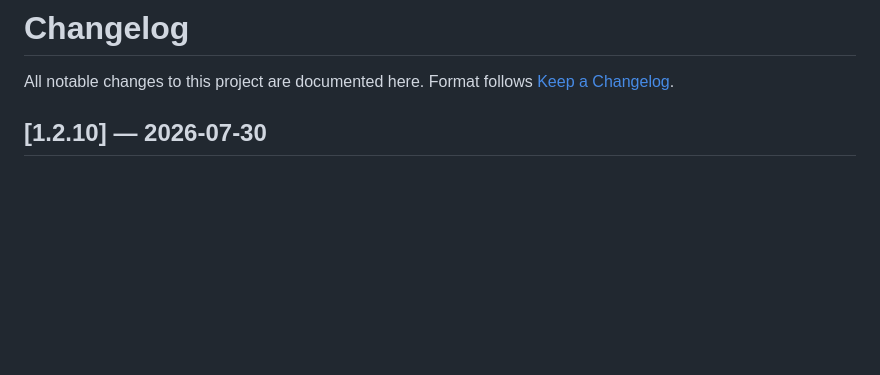
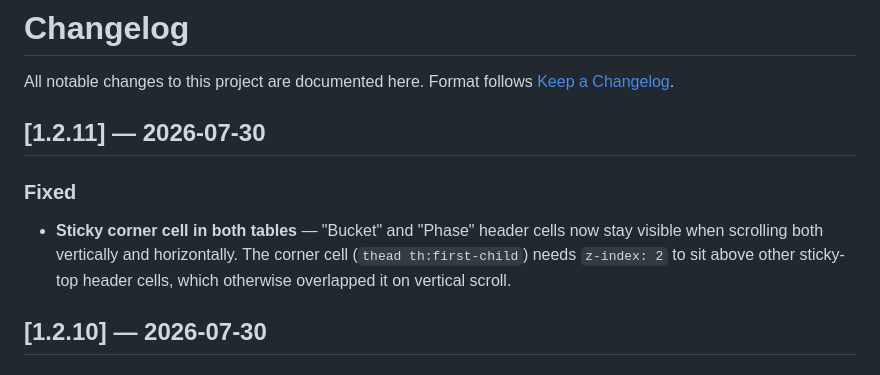
Before and after one commit to sq2cet/Pstryk-dashboard, a Markdown page: CHANGELOG.md, the part around the change. Rendered like a GitHub page; blank space fills up the shorter version.

Commit message:
docs: add v1.2.11 changelog entry, bump README tag to v1.2.11

```diff
--- a/CHANGELOG.md
+++ b/CHANGELOG.md
@@ -2,6 +2,16 @@
 
 All notable changes to this project are documented here.
 Format follows [Keep a Changelog](https://keepachangelog.com/en/1.1.0/).
+
+## [1.2.11] — 2026-07-30
+
+### Fixed
+
+- **Sticky corner cell in both tables** — "Bucket" and "Phase" header cells
+  now stay visible when scrolling both vertically and horizontally. The
+  corner cell (`thead th:first-child`) needs `z-index: 2` to sit above
+  other sticky-top header cells, which otherwise overlapped it on vertical
+  scroll.
 
 ## [1.2.10] — 2026-07-30
 
```
Also changed, not shown: README.md (+1 -1 lines).
